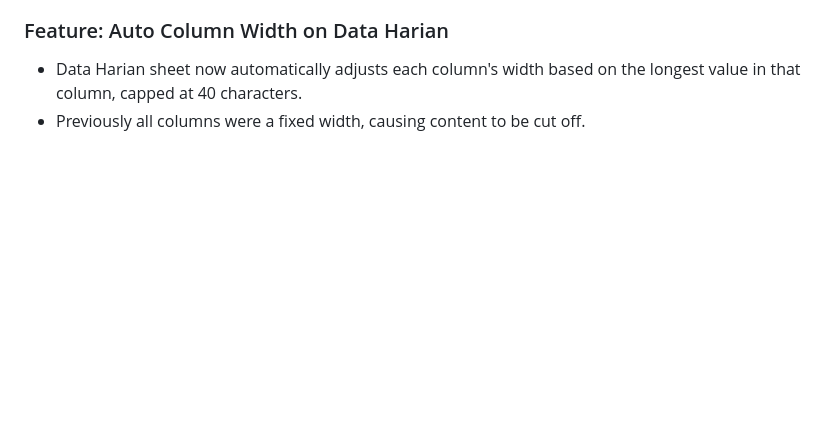
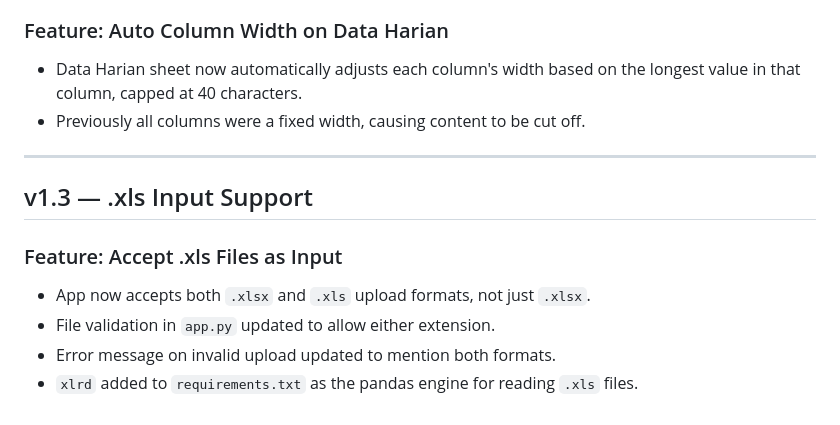
Before and after one commit to galihsumedi/attendance-report-TG, a Markdown page: project-specs/Change Logs.md, the part around the change. GitHub-like rendering; blank space fills up the shorter version.

```diff
--- a/project-specs/Change Logs.md
+++ b/project-specs/Change Logs.md
@@ -79,3 +79,13 @@
 ### Feature: Auto Column Width on Data Harian
 - Data Harian sheet now automatically adjusts each column's width based on the longest value in that column, capped at 40 characters.
 - Previously all columns were a fixed width, causing content to be cut off.
+
+---
+
+## v1.3 — .xls Input Support
+
+### Feature: Accept .xls Files as Input
+- App now accepts both `.xlsx` and `.xls` upload formats, not just `.xlsx`.
+- File validation in `app.py` updated to allow either extension.
+- Error message on invalid upload updated to mention both formats.
+- `xlrd` added to `requirements.txt` as the pandas engine for reading `.xls` files.
```
